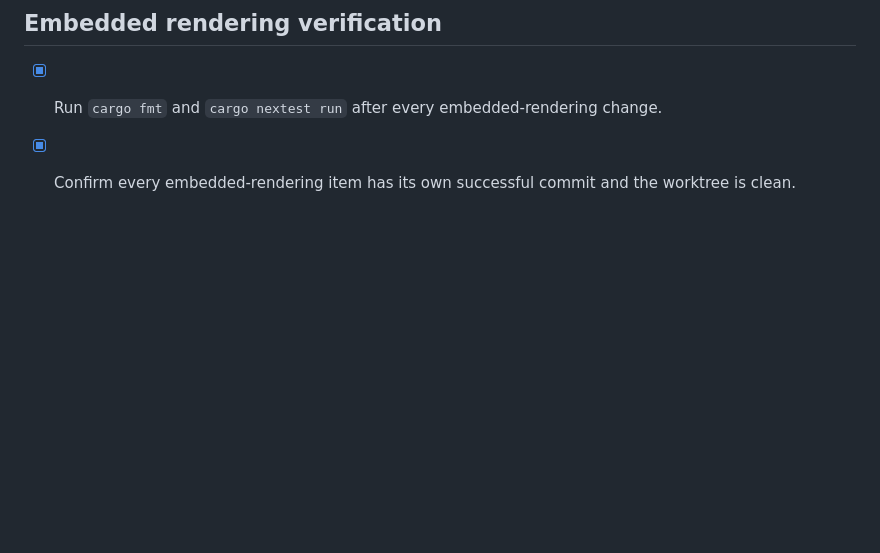
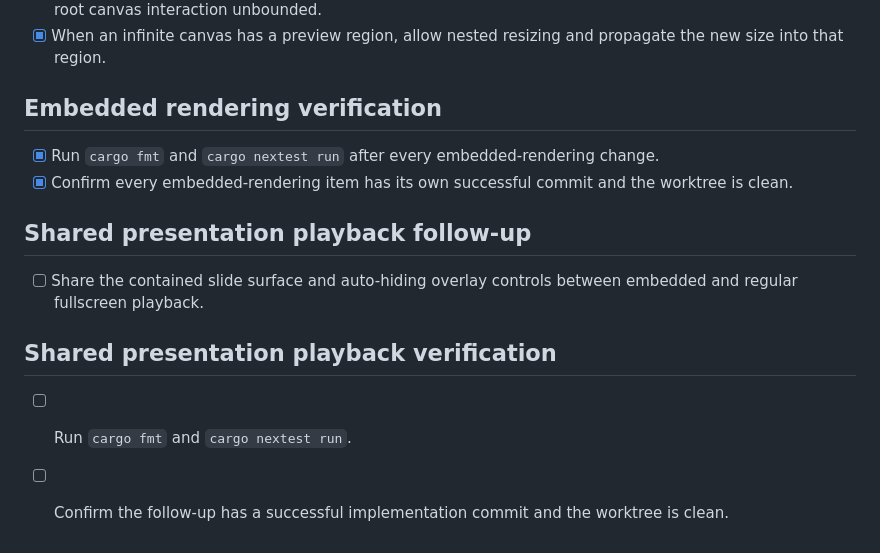
Before and after one commit to pfgithub/be3, a Markdown page: external/UxChanges.md, the part around the change. GitHub-like rendering; blank space fills up the shorter version.

Commit message:
docs: plan shared presentation playback

```diff
--- a/external/UxChanges.md
+++ b/external/UxChanges.md
@@ -102,3 +102,12 @@ Each implementation item is checked only after `cargo fmt`, `cargo nextest run`,
 
 - [x] Run `cargo fmt` and `cargo nextest run` after every embedded-rendering change.
 - [x] Confirm every embedded-rendering item has its own successful commit and the worktree is clean.
+
+## Shared presentation playback follow-up
+
+- [ ] Share the contained slide surface and auto-hiding overlay controls between embedded and regular fullscreen playback.
+
+## Shared presentation playback verification
+
+- [ ] Run `cargo fmt` and `cargo nextest run`.
+- [ ] Confirm the follow-up has a successful implementation commit and the worktree is clean.
```
